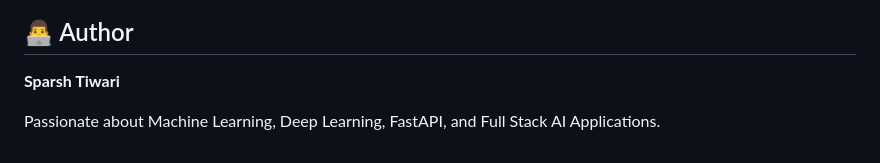
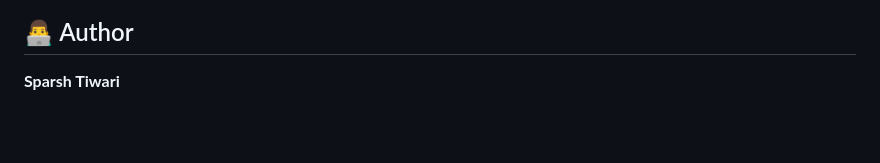
Before and after one commit to ironhide554/Github-Analytics-Dashboard, a Markdown page: README.md, the part around the change. GitHub-like rendering; blank space fills up the shorter version.

```diff
--- a/README.md
+++ b/README.md
@@ -255,6 +255,3 @@ This project is licensed under the MIT License.
 ## 👨‍💻 Author
 
 **Sparsh Tiwari**
-
-
-Passionate about Machine Learning, Deep Learning, FastAPI, and Full Stack AI Applications.
```
